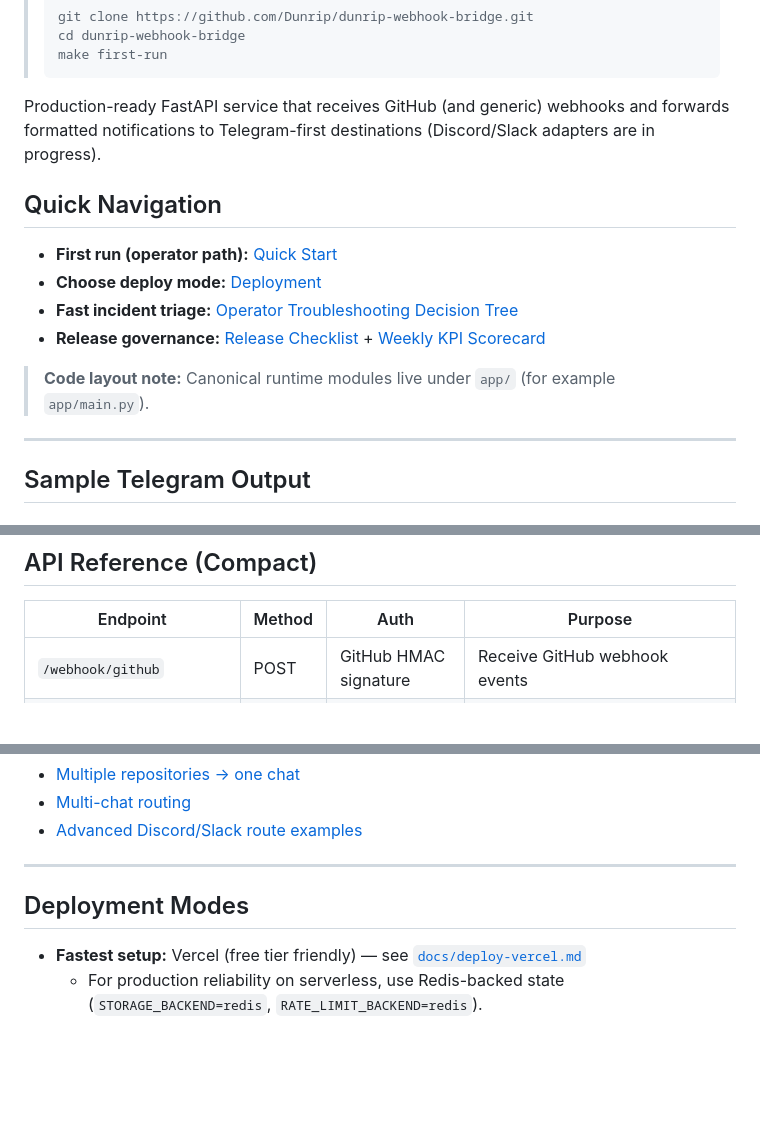
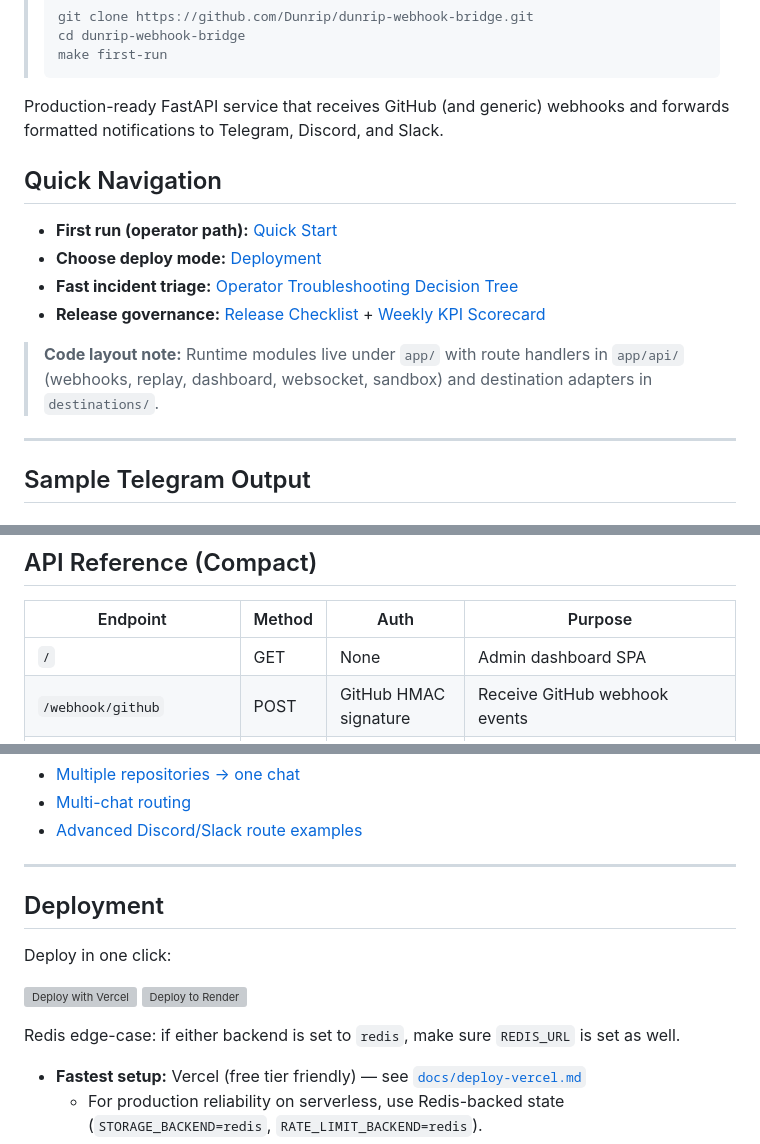
Before and after one commit to Dunrip/dunrip-webhook-bridge, a Markdown page: README.md, 3 parts joined by grey strips. Rendered like a GitHub page; blank space fills up the shorter version; grey boxes are pictures that could not be loaded.

````diff
--- a/README.md
+++ b/README.md
@@ -16,7 +16,7 @@
 > make first-run
 > ```
 
-Production-ready FastAPI service that receives GitHub (and generic) webhooks and forwards formatted notifications to Telegram-first destinations (Discord/Slack adapters are in progress).
+Production-ready FastAPI service that receives GitHub (and generic) webhooks and forwards formatted notifications to Telegram, Discord, and Slack.
 
 ## Quick Navigation
 
@@ -25,7 +25,7 @@ Production-ready FastAPI service that receives GitHub (and generic) webhooks and
 - **Fast incident triage:** [Operator Troubleshooting Decision Tree](docs/ops/troubleshooting-decision-tree.md)
 - **Release governance:** [Release Checklist](docs/release-checklist.md) + [Weekly KPI Scorecard](docs/ops/kpi-scorecard-template.md)
 
-> **Code layout note:** Canonical runtime modules live under `app/` (for example `app/main.py`).
+> **Code layout note:** Runtime modules live under `app/` with route handlers in `app/api/` (webhooks, replay, dashboard, websocket, sandbox) and destination adapters in `destinations/`.
 
 ---
 
@@ -209,6 +201,7 @@ make down         # stop services
 
 | Endpoint | Method | Auth | Purpose |
 | --- | --- | --- | --- |
+| `/` | GET | None | Admin dashboard SPA |
 | `/webhook/github` | POST | GitHub HMAC signature | Receive GitHub webhook events |
 | `/webhook/generic` | POST | `X-Webhook-Token` | Receive generic webhook payloads |
 | `/health` | GET | None | Basic liveness check |
@@ -244,7 +237,14 @@ Use delivery status queries, logs, and metrics to verify replay completion. Full
 ---
 
 
-## Deployment Modes
+## Deployment
+
+Deploy in one click:
+
+[![Deploy with Vercel](https://vercel.com/button)](https://vercel.com/new/clone?repository-url=https://github.com/Dunrip/dunrip-webhook-bridge&env=TELEGRAM_BOT_TOKEN,TELEGRAM_CHAT_ID,GITHUB_WEBHOOK_SECRET,GENERIC_WEBHOOK_TOKEN,ADMIN_API_KEYS,STORAGE_BACKEND,RATE_LIMIT_BACKEND,REDIS_URL&envDescription=Telegram%20bot%20token,Telegram%20destination%20chat%20ID,GitHub%20webhook%20secret,Generic%20webhook%20token,Scoped%20admin%20keys%20CSV,Storage%20backend%20(memory%20or%20redis),Rate-limit%20backend%20(memory%20or%20redis),Redis%20connection%20URL)
+[![Deploy to Render](https://render.com/images/deploy-to-render-button.svg)](https://render.com/deploy?repo=https://github.com/Dunrip/dunrip-webhook-bridge)
+
+Redis edge-case: if either backend is set to `redis`, make sure `REDIS_URL` is set as well.
 
 - **Fastest setup:** Vercel (free tier friendly) — see [`docs/deploy-vercel.md`](docs/deploy-vercel.md)
   - For production reliability on serverless, use Redis-backed state (`STORAGE_BACKEND=redis`, `RATE_LIMIT_BACKEND=redis`).
````
Also changed, not shown: other parts of README.md (+18 -18 lines).
